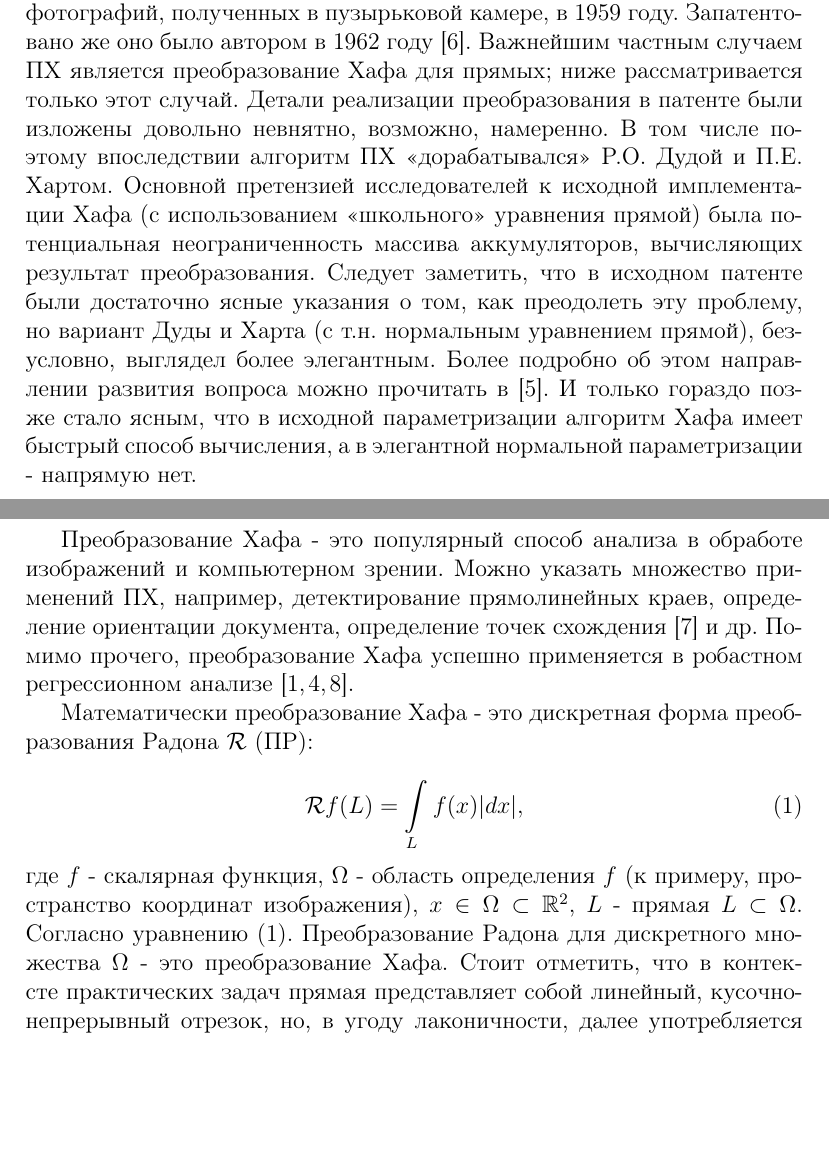
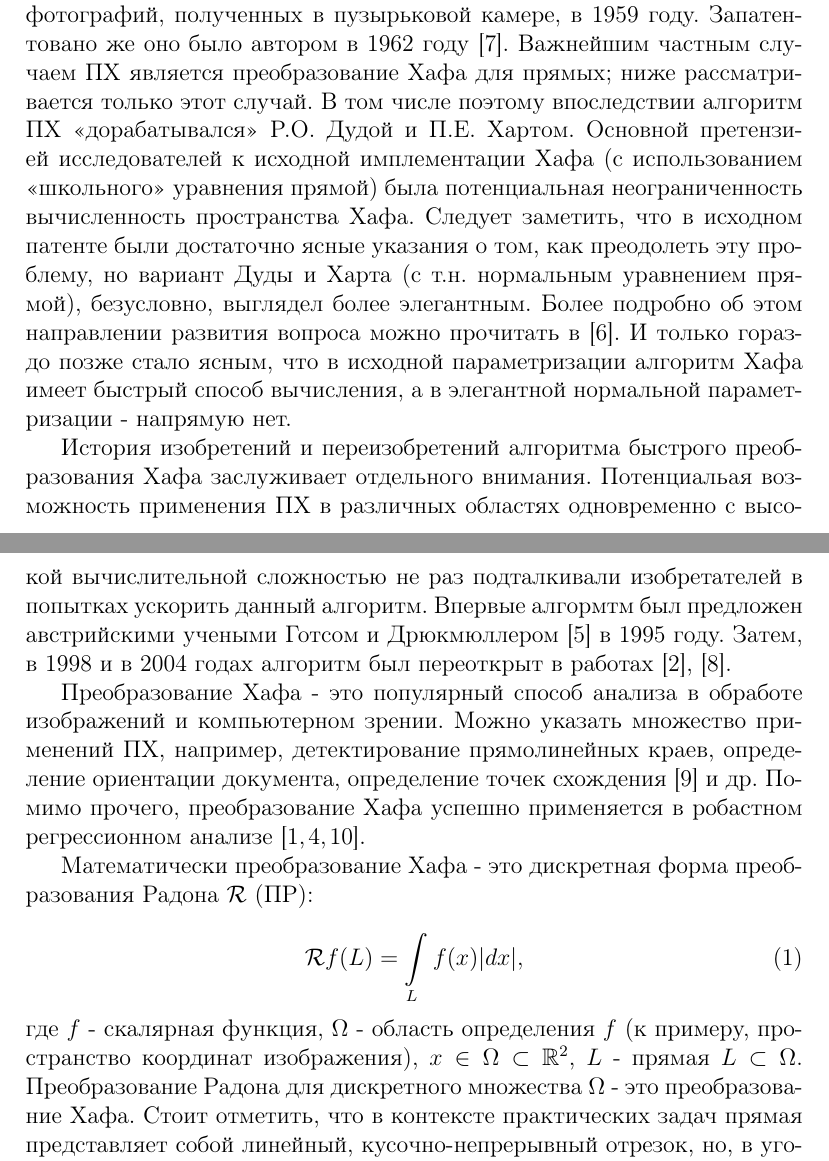
Before and after one commit to Ershoff/diadic_theo, a LaTeX document (tex-files/main.tex, which reads tex-files/introduction.tex): two parts of pages 1 and 2 of 4, joined at a grey line, cut so that both start at the same text, the shorter picture padded with empty space. Compiled offline with pdfLaTeX.

Commit message:
ADD/ENH: few articles, modified introduction

```diff
--- a/tex-files/introduction.tex
+++ b/tex-files/introduction.tex
@@ -1,19 +1,46 @@
 \section*{Аннотация}
 \section{Введение}
 
-Преобразование Хафа (ПХ) было изобретено Полом Хафом для анализа фотографий, полученных в пузырьковой камере, в 1959 году. Запатентовано же оно было автором в 1962 году \cite{Hough1962patent}. Важнейшим частным случаем ПХ является преобразование Хафа для прямых; ниже рассматривается только этот случай. Детали реализации преобразования в патенте были изложены довольно невнятно, возможно, намеренно. В том числе поэтому впоследствии алгоритм ПХ <<дорабатывался>> Р.О. Дудой и П.Е. Хартом. Основной претензией исследователей к исходной имплементации Хафа (с использованием <<школьного>> уравнения прямой) была потенциальная неограниченность массива аккумуляторов, вычисляющих результат преобразования. Следует заметить, что в исходном патенте были достаточно ясные указания о том, как преодолеть эту проблему, но вариант Дуды и Харта (с т.н. нормальным уравнением прямой), безусловно, выглядел более элегантным. Более подробно об этом направлении развития вопроса можно прочитать в \cite{Hart2009}. И только гораздо позже стало ясным, что в исходной параметризации алгоритм Хафа имеет быстрый способ вычисления, а в элегантной нормальной параметризации - напрямую нет.
+Преобразование Хафа (ПХ) было изобретено Полом Хафом для анализа фотографий, полученных в пузырьковой камере, в 1959 году.
+Запатентовано же оно было автором в 1962 году \cite{Hough1962patent}.
+Важнейшим частным случаем ПХ является преобразование Хафа для прямых; ниже рассматривается только этот случай.
+В том числе поэтому впоследствии алгоритм ПХ <<дорабатывался>> Р.О. Дудой и П.Е. Хартом.
+Основной претензией исследователей к исходной имплементации Хафа (с использованием <<школьного>> уравнения прямой) была потенциальная неограниченность вычисленность пространства Хафа.
+Следует заметить, что в исходном патенте были достаточно ясные указания о том, как преодолеть эту проблему, но вариант Дуды и Харта (с т.н. нормальным уравнением прямой), безусловно, выглядел более элегантным.
+Более подробно об этом направлении развития вопроса можно прочитать в \cite{Hart2009}.
+И только гораздо позже стало ясным, что в исходной параметризации алгоритм Хафа имеет быстрый способ вычисления, а в элегантной нормальной параметризации - напрямую нет.
 
-Преобразование Хафа - это популярный способ анализа в обработе изображений и компьютерном зрении. Можно указать множество применений ПХ, например, детектирование прямолинейных краев, определение ориентации документа, определение точек схождения \cite{NiksKarp2008} и др. Помимо прочего, преобразование Хафа успешно применяется в робастном регрессионном анализе  \cite{Goldenshluger, Ballester1994, bezm2012rus}.
+История изобретений и переизобретений алгоритма быстрого преобразования Хафа заслуживает отдельного внимания.
+Потенциальая возможность применения ПХ в различных областях одновременно с высокой вычислительной сложностью не раз подталкивали изобретателей в попытках ускорить данный алгоритм.
+Впервые алгормтм был предложен австрийскими учеными Готсом и Дрюкмюллером \cite{Gotz1995} в 1995 году.
+Затем, в 1998 и в 2004 годах алгоритм был переоткрыт в работах \cite{Brady1998}, \cite{NiksKarp2004}.
+
+Преобразование Хафа - это популярный способ анализа в обработе изображений и компьютерном зрении.
+Можно указать множество применений ПХ, например, детектирование прямолинейных краев, определение ориентации документа, определение точек схождения \cite{NiksKarp2008} и др.
+Помимо прочего, преобразование Хафа успешно применяется в робастном регрессионном анализе  \cite{Goldenshluger, Ballester1994, bezm2012rus}.
 
 Математически преобразование Хафа - это дискретная форма преобразования Радона $\mathcal{R}$ (ПР):
 
 \begin{equation}\label{eq:radon}
 	\mathcal{R}f(L) = \int\limits_{L} f(x) |dx|,
 \end{equation}
-где $f$ - скалярная функция, $\Omega$ - область определения $f$ (к примеру, пространство координат изображения), $x \in \Omega \subset \mathbb{R}^2$, $L$ - прямая $L \subset \Omega$. Согласно уравнению (\ref{eq:radon}). Преобразование Радона для дискретного множества $\Omega$ - это преобразование Хафа. Стоит отметить, что в контексте практических задач прямая представляет собой линейный, кусочно-непрерывный отрезок, но, в угоду лаконичности, далее употребляется термин "прямая" или "паттерн".
+где $f$ - скалярная функция, $\Omega$ - область определения $f$ (к примеру, пространство координат изображения), $x \in \Omega \subset \mathbb{R}^2$, $L$ - прямая $L \subset \Omega$.
+Преобразование Радона для дискретного множества $\Omega$ - это преобразование Хафа.
+Стоит отметить, что в контексте практических задач прямая представляет собой линейный, кусочно-непрерывный отрезок, но, в угоду лаконичности, далее употребляется термин "прямая" или "паттерн".
 
-Оценим вычислительную сложность преобразования Хафа для скалярного (<<серого>>) квадратного изображения $\mathcal{I}$, которое может интерпретироваться как двумерный массив размера $n \cdot n$. В таком случае, число всевозможных дискретных прямых пропорционально $n^2$, причем длина прямой пропорциональна $n$, откуда следует, что вычислительная сложность в целом составляет $O(n^3)$. Тем не менее, существует быстрая схема вычисления ПХ, так называемое быстрое преобразование Хафа (БПХ). БПХ было изобретено в 1998 году М.Л. Брейди \cite{Brady1998}, но широкой известности не получило, а потому позже неоднократно переизобреталось \cite{NiksKarp2004rus, Fred2005}. Вычислительная сложность БПХ -  $O(n^2 \log{n})$ для квадратного изображения с линейным размером $n$. Более того, вычисление БПХ не вовлекает комплексную арифметику и может быть проведено целочисленно. Однако на практике было замечено, что диадические паттерны, используемые в алгоритме БПХ, аппроксимируют идеальные прямые с некоторой неточностью, которая растет линейно с логарифмом от размера изображения.
+Оценим вычислительную сложность преобразования Хафа для скалярного (<<серого>>) квадратного изображения $\mathcal{I}$, которое может интерпретироваться как двумерный массив размера $n \cdot n$.
+В таком случае, число всевозможных дискретных прямых пропорционально $n^2$, причем длина прямой пропорциональна $n$, откуда следует, что вычислительная сложность в целом составляет $O(n^3)$.
+Тем не менее, существует быстрая схема вычисления ПХ, так называемое быстрое преобразование Хафа (БПХ).
+БПХ было изобретено в 1998 году М.Л. Брейди \cite{Brady1998}, но широкой известности не получило, а потому позже неоднократно переизобреталось \cite{NiksKarp2004rus, Fred2005}.
+Вычислительная сложность БПХ -  $O(n^2 \log{n})$ для квадратного изображения с линейным размером $n$.
+Более того, вычисление БПХ не вовлекает комплексную арифметику и может быть проведено целочисленно.
+Однако на практике было замечено, что диадические паттерны, используемые в алгоритме БПХ, аппроксимируют идеальные прямые с некоторой неточностью, которая растет линейно с логарифмом от размера изображения.
 
-В данной работе рассматривается ошибка аппроксимация геометрически идеальной прямой диадическими паттернами. Ввиду возрастающего интереса к БПХ проблема точности становится все более существенной, что и является мотивацией для исследования данного вопроса. В данной работе будет предложена новая аналитическая форма представления диадических паттернов, получены теоретические и эмпирические оценки ошибки аппроксимации идеальных прямых диадическими, а также показана взаимосвязь между структурой ошибки аппроксимации и последовательностью Якобшталя.
+В данной работе рассматривается ошибка аппроксимация геометрически идеальной прямой диадическими паттернами.
+Ввиду возрастающего интереса к БПХ проблема точности становится все более существенной, что и является мотивацией для исследования данного вопроса.
+В данной работе будет предложена новая аналитическая форма представления диадических паттернов, получены теоретические и эмпирические оценки ошибки аппроксимации идеальных прямых диадическими, а также показана взаимосвязь между структурой ошибки аппроксимации и последовательностью Якобшталя.
 
-Статья состоит из трех глав. В первой главе приводится описание структуры диадических прямых и классический способ их построения. Во второй главе изложены результаты эмпирических исследований, приведена визуализация ошибки аппроксимации диадическими прямыми. В третьей главе предложены теоретические оценки ошибки аппроксимации в зависимости от размера изображения, а также показана связь структуры ошибки с числами Якобшталя.
+Статья состоит из трех глав.
+В первой главе приводится описание структуры диадических прямых и классический способ их построения.
+Во второй главе изложены результаты эмпирических исследований, приведена визуализация ошибки аппроксимации диадическими прямыми.
+В третьей главе предложены теоретические оценки ошибки аппроксимации в зависимости от размера изображения, а также показана связь структуры ошибки с числами Якобшталя.
```
Also changed, not shown: tex-files/biblio.bib (+27 -1 lines), tex-files/main.bbl, tex-files/main.pdf, 4 other files.
